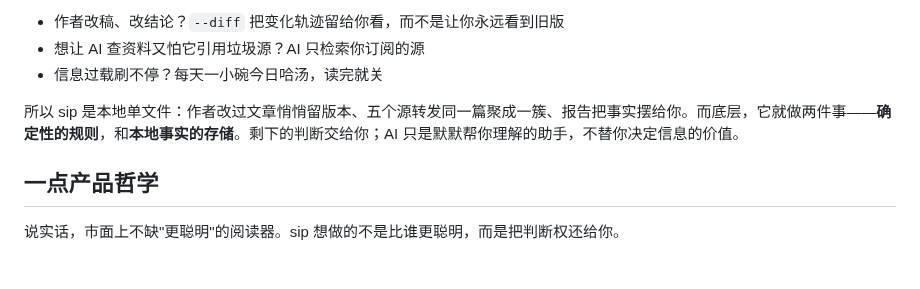
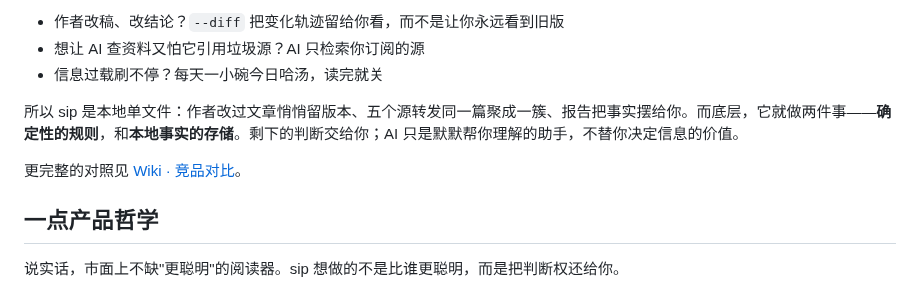
Before and after one commit to hahahotsoup/sip, a Markdown page: README.md, the part around the change. GitHub-like rendering; blank space fills up the shorter version.

Commit message:
docs: 「它跟别的RSS阅读器不一样在哪」补充 Wiki 竞品对比链接

```diff
--- a/README.md
+++ b/README.md
@@ -66,6 +66,8 @@ sip 想做的，是它们普遍没做、也不打算做的：**让信息可信
 
 所以 sip 是本地单文件：作者改过文章悄悄留版本、五个源转发同一篇聚成一簇、报告把事实摆给你。而底层，它就做两件事——**确定性的规则**，和**本地事实的存储**。剩下的判断交给你；AI 只是默默帮你理解的助手，不替你决定信息的价值。
 
+更完整的对照见 [Wiki · 竞品对比](https://sip.hotsouprealm.top/了解/竞品对比.html)。
+
 ## 一点产品哲学
 
 说实话，市面上不缺"更聪明"的阅读器。sip 想做的不是比谁更聪明，而是把判断权还给你。
```
Also changed, not shown: README.en.md (+2 -0 lines).
